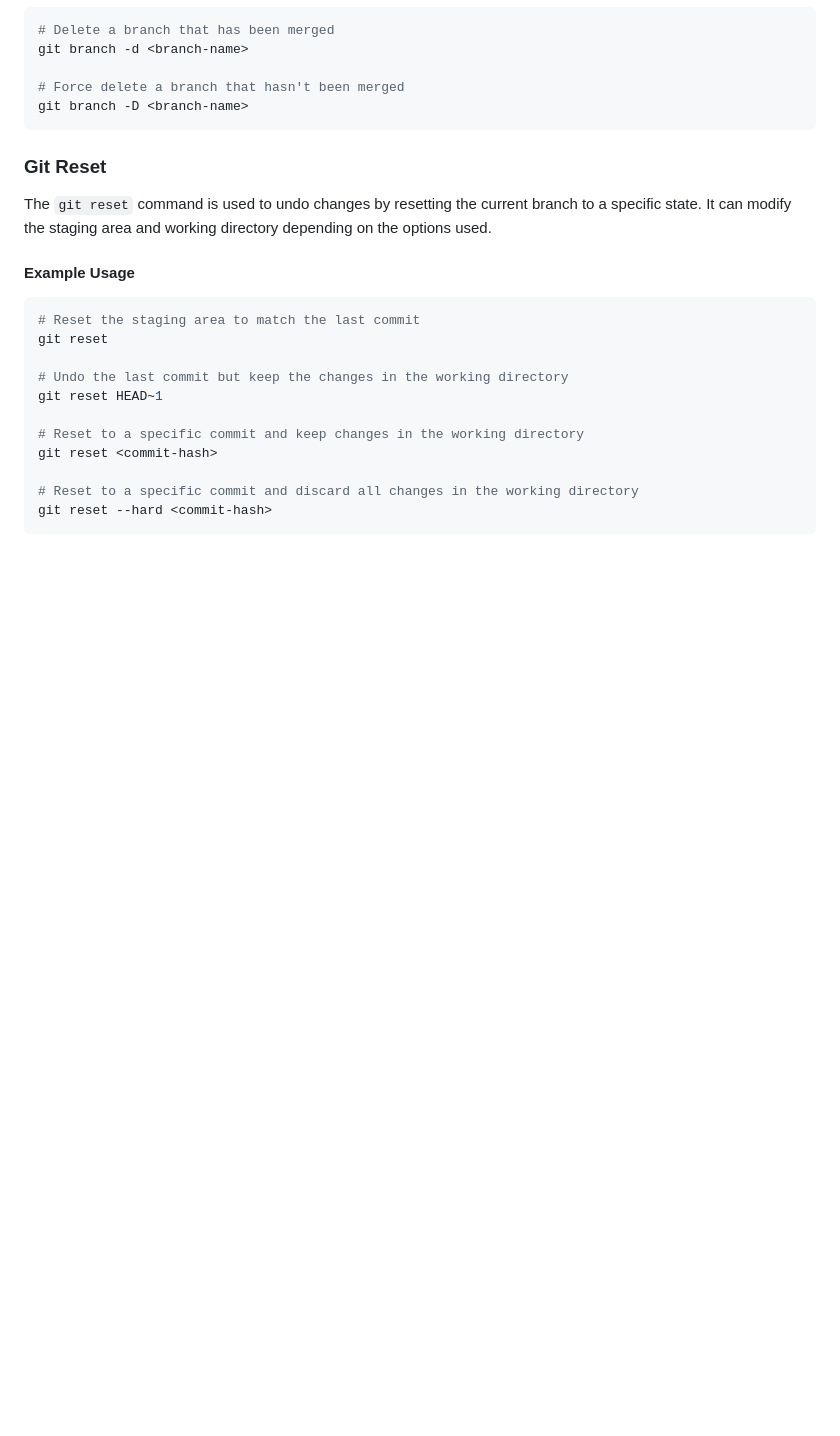
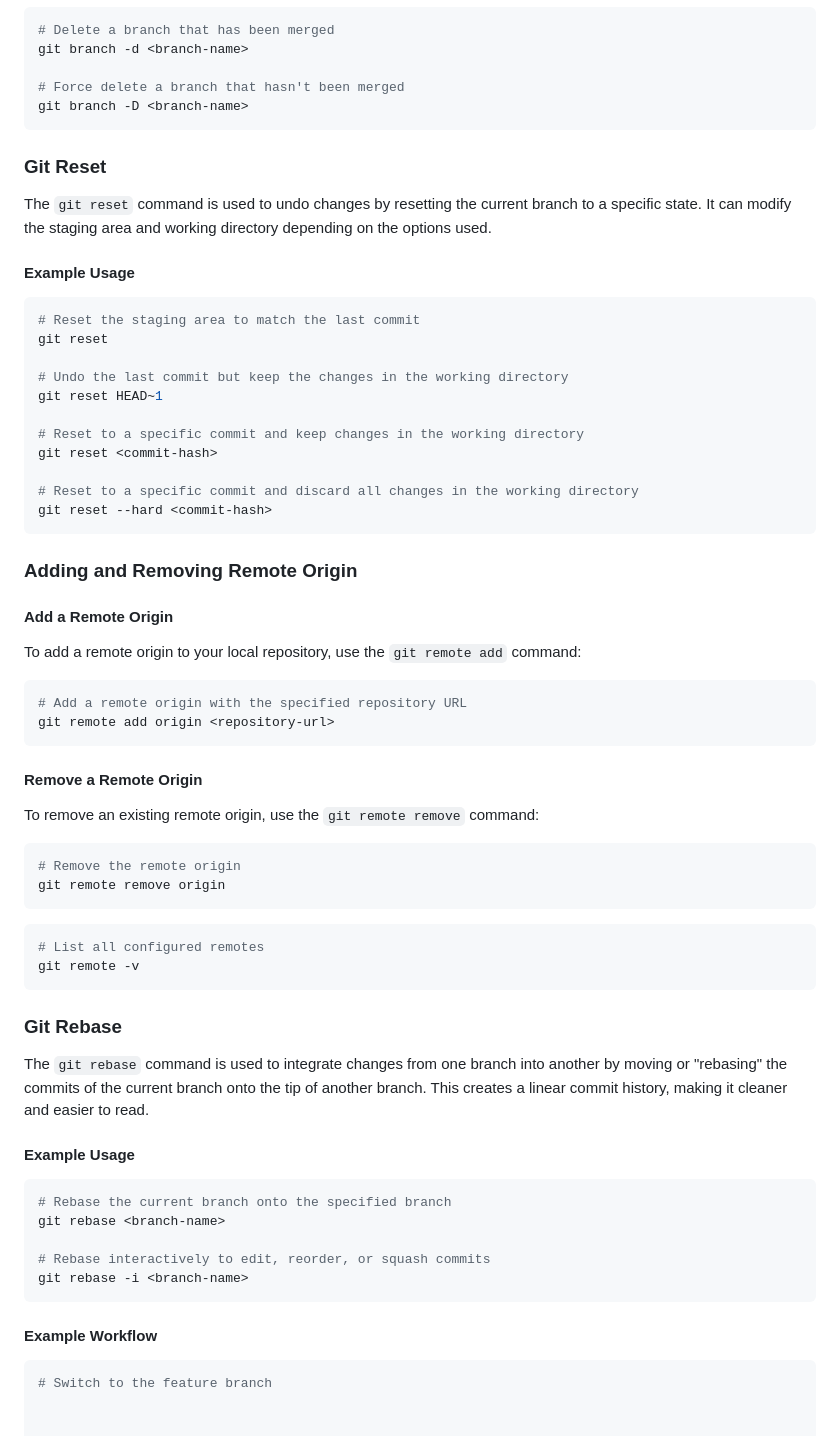
Before and after one commit to Jatin2804/Demo-Repository, a Markdown page: README.md, the part around one of its changes. Rendered like a GitHub page; blank space fills up the shorter version.

````diff
--- a/README.md
+++ b/README.md
@@ -200,3 +270,46 @@ git reset <commit-hash>
 # Reset to a specific commit and discard all changes in the working directory
 git reset --hard <commit-hash>
 ```
+
+### Adding and Removing Remote Origin
+
+#### Add a Remote Origin
+
+To add a remote origin to your local repository, use the `git remote add` command:
+
+```bash
+# Add a remote origin with the specified repository URL
+git remote add origin <repository-url>
+```
+
+#### Remove a Remote Origin
+
+To remove an existing remote origin, use the `git remote remove` command:
+
+```bash
+# Remove the remote origin
+git remote remove origin
+```
+
+```bash
+# List all configured remotes
+git remote -v
+```
+### Git Rebase
+
+The `git rebase` command is used to integrate changes from one branch into another by moving or "rebasing" the commits of the current branch onto the tip of another branch. This creates a linear commit history, making it cleaner and easier to read.
+
+#### Example Usage
+
+```bash
+# Rebase the current branch onto the specified branch
+git rebase <branch-name>
+
+# Rebase interactively to edit, reorder, or squash commits
+git rebase -i <branch-name>
+```
+
+#### Example Workflow
+
+```bash
+# Switch to the feature branch
````
Also changed, not shown: other parts of README.md (+70 -0 lines).
